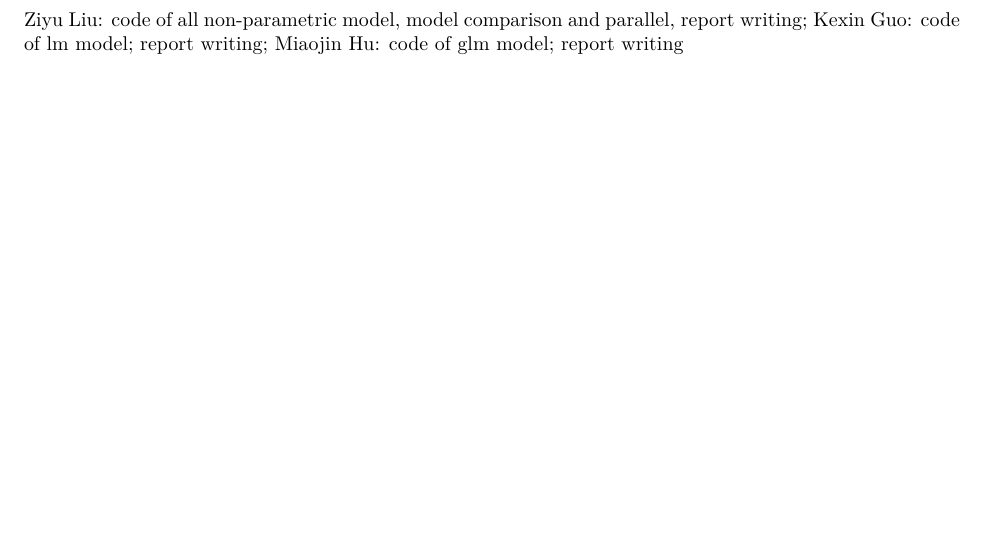
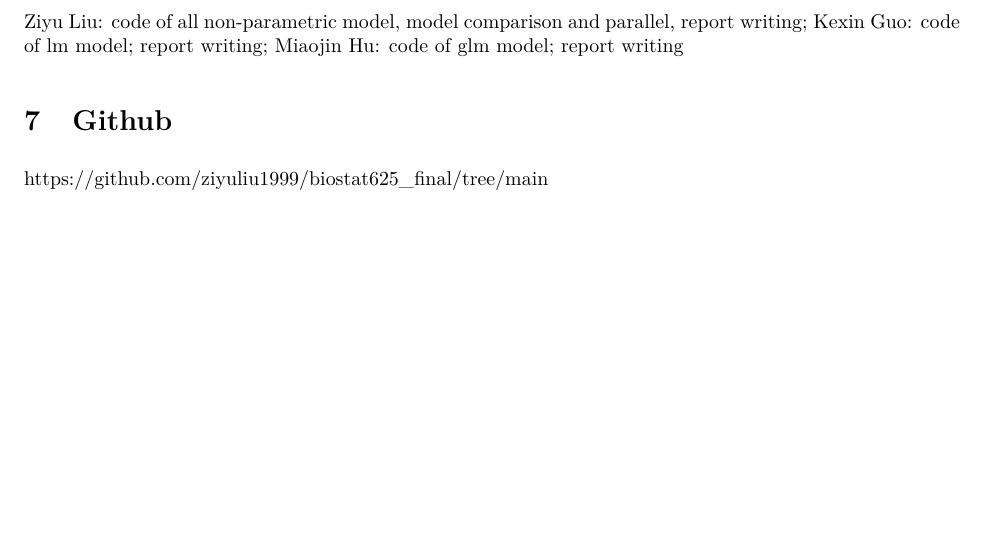
Before and after one commit to ziyuliu1999/biostat625_final, an R Markdown document (biostat625_final.Rmd): part of page 6 of 6, cut so that both start at the same text, the shorter picture padded with empty space. The pictures show the output file biostat625_final.pdf that the author committed with the source.

Commit message:
submission

```diff
--- a/biostat625_final.Rmd
+++ b/biostat625_final.Rmd
@@ -377,3 +377,7 @@ Another challenge we encountered is the interpretation of results from non-param
 
 # Contribution
 Ziyu Liu: code of all non-parametric model, model comparison and parallel, report writing; Kexin Guo: code of lm model; report writing; Miaojin Hu: code of glm model; report writing
+
+# Github
+
+https://github.com/ziyuliu1999/biostat625_final/tree/main
```
Also changed, not shown: biostat625_final.pdf.
